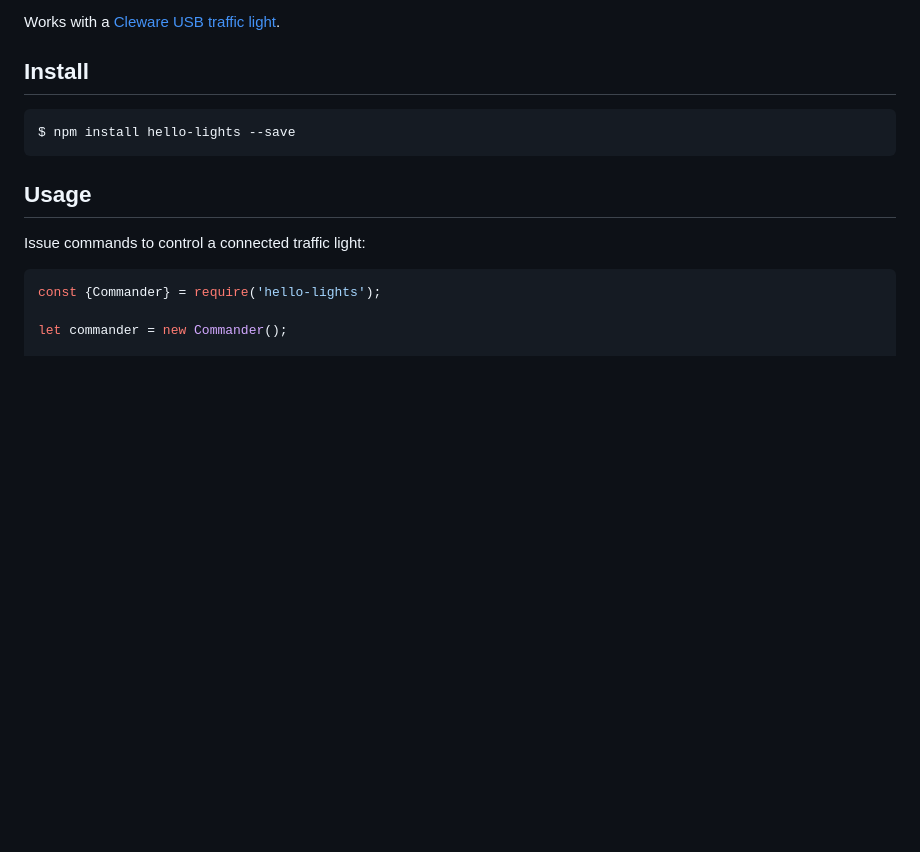
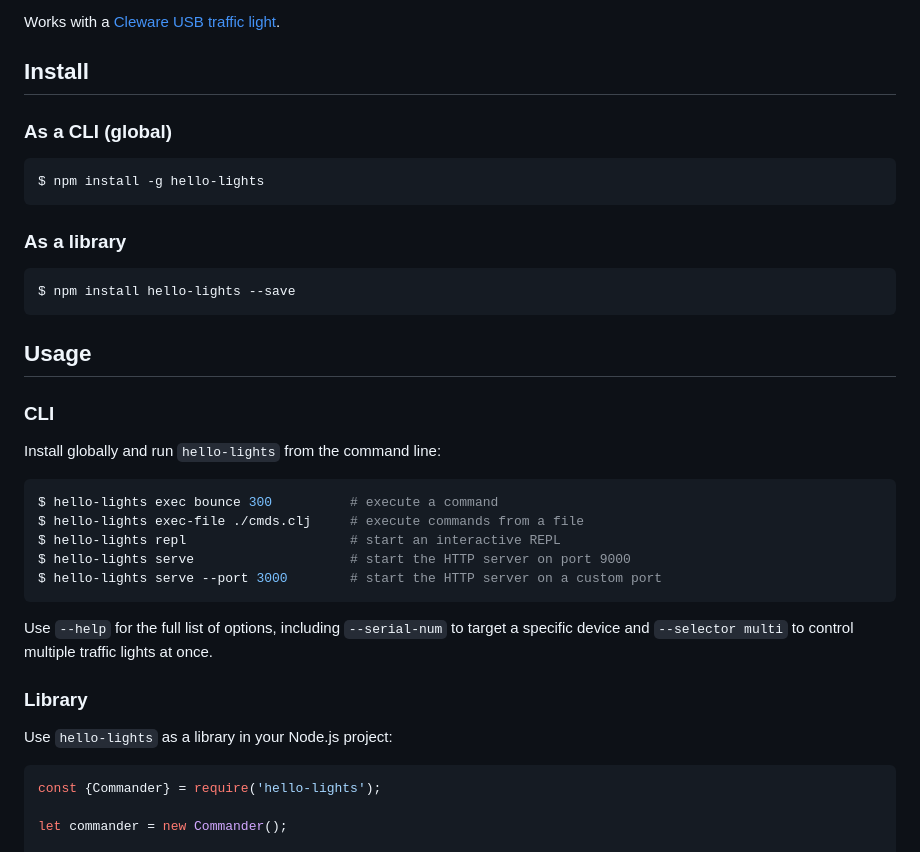
Before and after one commit to jordao76/hello-lights, a Markdown page: README.md, the part around one of its changes. GitHub-like rendering; blank space fills up the shorter version.

````diff
--- a/README.md
+++ b/README.md
@@ -10,13 +10,37 @@ Works with a [Cleware USB traffic light](http://www.cleware.info/data/usbtischam
 
 ## Install
 
+### As a CLI (global)
+
+```sh
+$ npm install -g hello-lights
+```
+
+### As a library
+
 ```sh
 $ npm install hello-lights --save
 ```
 
 ## Usage
 
-Issue commands to control a connected traffic light:
+### CLI
+
+Install globally and run `hello-lights` from the command line:
+
+```sh
+$ hello-lights exec bounce 300          # execute a command
+$ hello-lights exec-file ./cmds.clj     # execute commands from a file
+$ hello-lights repl                     # start an interactive REPL
+$ hello-lights serve                    # start the HTTP server on port 9000
+$ hello-lights serve --port 3000        # start the HTTP server on a custom port
+```
+
+Use `--help` for the full list of options, including `--serial-num` to target a specific device and `--selector multi` to control multiple traffic lights at once.
+
+### Library
+
+Use `hello-lights` as a library in your Node.js project:
 
 ```js
 const {Commander} = require('hello-lights');
````
Also changed, not shown: other parts of README.md (+45 -0 lines).
